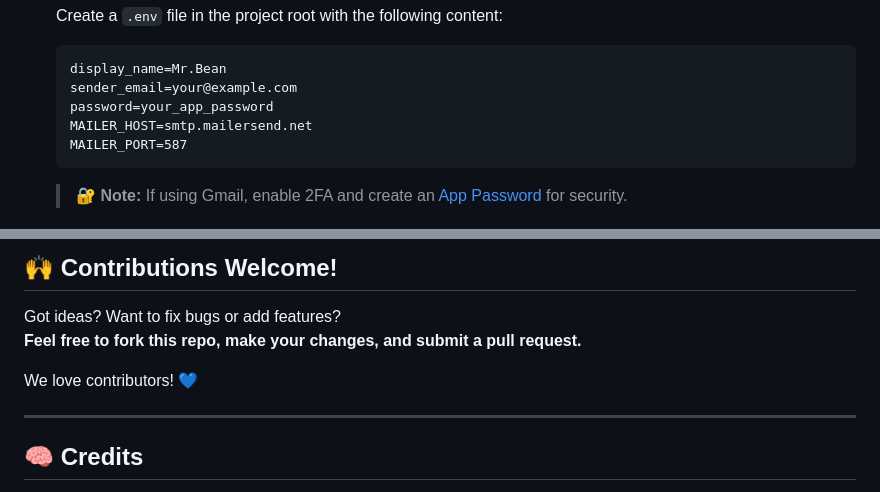
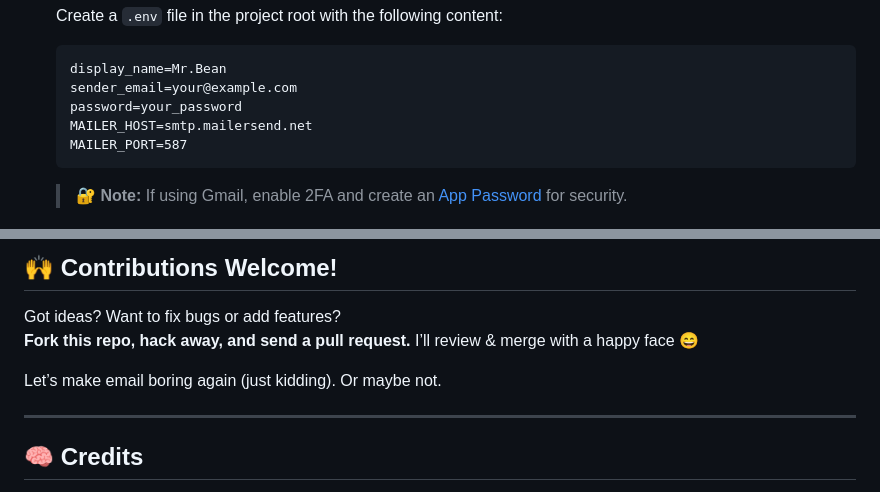
Before and after one commit to SupratimRK/web-bulk-email-sender, a Markdown page: readme.md, 2 parts joined by grey strips. Rendered like a GitHub page.

````diff
--- a/readme.md
+++ b/readme.md
@@ -79,7 +85,7 @@ Built with ❤️ using **Flask**, **Bootstrap 5**, **Quill**, and **Marked.js**
    ```dotenv
    display_name=Mr.Bean
    sender_email=your@example.com
-   password=your_app_password
+   password=your_password
    MAILER_HOST=smtp.mailersend.net
    MAILER_PORT=587
    ```
@@ -140,9 +146,9 @@ Visit in browser:
 ## 🙌 Contributions Welcome!
 
 Got ideas? Want to fix bugs or add features?
-**Feel free to fork this repo, make your changes, and submit a pull request.**
+**Fork this repo, hack away, and send a pull request.** I’ll review & merge with a happy face 😄
 
-We love contributors! 💙
+Let’s make email boring again (just kidding). Or maybe not.
 
 ---
 
````
Also changed, not shown: other parts of readme.md (+6 -0 lines).
